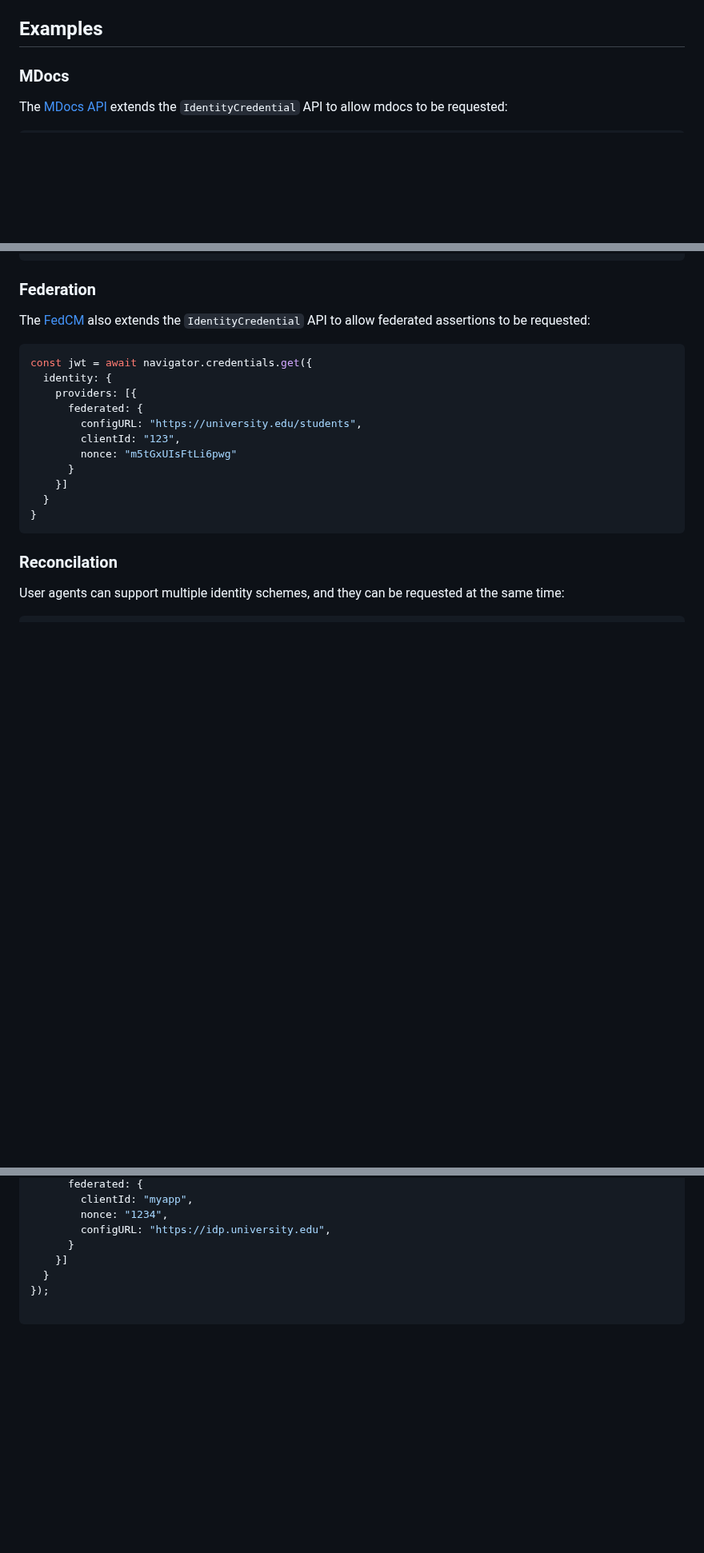
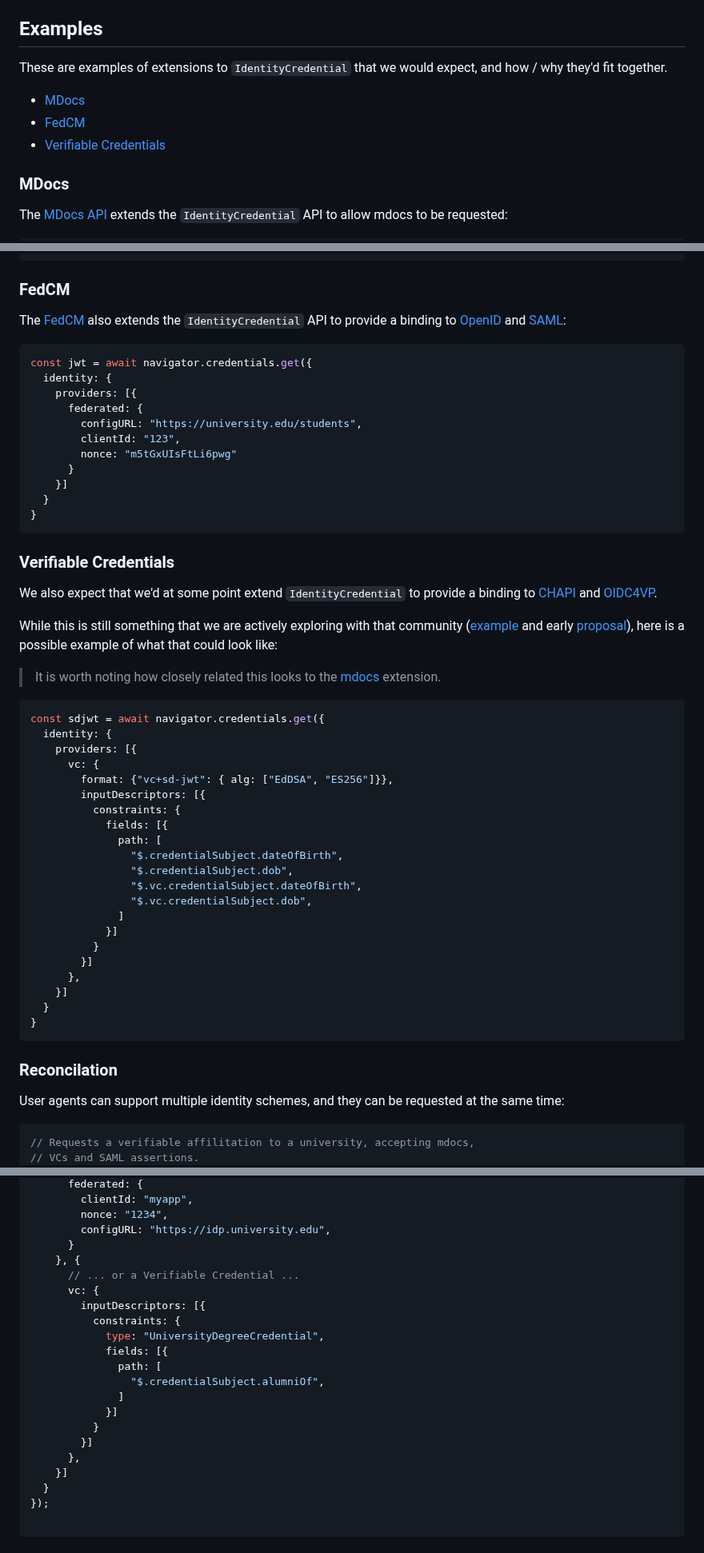
Before and after one commit to WICG/digital-credentials, a Markdown page: README.md, 3 parts joined by grey strips. Shown at 80% size. Drawn GitHub-style; blank space fills up the shorter version.

Commit message:
Update README.md
Add an example of how Verifiable Credentials could be represented in this structure.

````diff
--- a/README.md
+++ b/README.md
@@ -86,6 +84,12 @@ When [DiscoverFromExternalSource](https://w3c.github.io/webappsec-credential-man
 
 ## Examples
 
+These are examples of extensions to `IdentityCredential` that we would expect, and how / why they'd fit together.
+
+- [MDocs](#mdocs)
+- [FedCM](#fedcm)
+- [Verifiable Credentials](#verifiable-credentials)
+
 ### MDocs
 
 The [MDocs API](https://github.com/agl/mobile-document-request-api/tree/identityapi#examples) extends the `IdentityCredential` API to allow mdocs to be requested:
@@ -114,9 +118,9 @@ const cbor = await navigator.credentials.get({
 });
 ```
 
-### Federation
+### FedCM
 
-The [FedCM](https://fedidcg.github.io/FedCM/) also extends the `IdentityCredential` API to allow federated assertions to be requested:
+The [FedCM](https://fedidcg.github.io/FedCM/) also extends the `IdentityCredential` API to provide a binding to [OpenID](https://openid.net/specs/openid-connect-core-1_0.html) and [SAML](https://seamlessaccess.org/posts/2023-02-20-fedcm/):
 
 ```js
 const jwt = await navigator.credentials.get({
@@ -132,11 +136,45 @@ const jwt = await navigator.credentials.get({
 }
 ```
 
+### Verifiable Credentials
+
+We also expect that we'd at some point extend `IdentityCredential` to provide a binding to [CHAPI](https://github.com/fedidcg/FedCM/issues/374) and [OIDC4VP](https://openid.net/specs/openid-connect-4-verifiable-presentations-1_0-07.html).
+
+While this is still something that we are actively exploring with that community ([example](https://w3c-ccg.github.io/meetings/2023-01-24/) and early [proposal](https://github.com/fedidcg/FedCM/issues/374)), here is a possible example of what that could look like:
+
+> It is worth noting how closely related this looks to the [mdocs](#mdocs) extension.
+
+```js
+const sdjwt = await navigator.credentials.get({
+  identity: {
+    providers: [{
+      vc: {
+        format: {"vc+sd-jwt": { alg: ["EdDSA", "ES256"]}},
+        inputDescriptors: [{
+          constraints: {
+            fields: [{
+              path: [
+                "$.credentialSubject.dateOfBirth",
+                "$.credentialSubject.dob",
+                "$.vc.credentialSubject.dateOfBirth",
+                "$.vc.credentialSubject.dob",
+              ]
+            }]
+          }
+        }]
+      },
+    }]
+  }
+}
+```
+
 ### Reconcilation
 
 User agents can support multiple identity schemes, and they can be requested at the same time:
 
 ```js
+// Requests a verifiable affilitation to a university, accepting mdocs,
+// VCs and SAML assertions.
 const credential = await navigator.credentials.get({
   identity: {
     // Requests the user's university affiliation from either
@@ -159,6 +197,20 @@ const credential = await navigator.credentials.get({
         nonce: "1234",
         configURL: "https://idp.university.edu",
       }
+    }, {
+      // ... or a Verifiable Credential ...
+      vc: {
+        inputDescriptors: [{
+          constraints: {
+            type: "UniversityDegreeCredential",
+            fields: [{
+              path: [
+                "$.credentialSubject.alumniOf",
+              ]
+            }]
+          }
+        }]
+      },
     }]
   }
 });
````
Also changed, not shown: other parts of README.md (+0 -2 lines).
